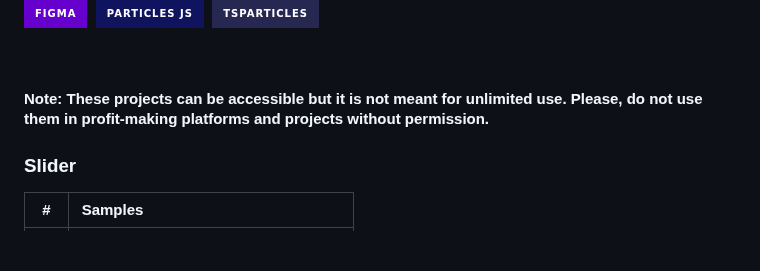
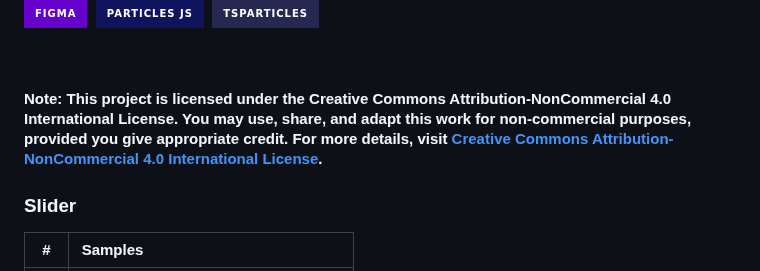
Before and after one commit to ecemgo/mini-samples-great-tricks, a Markdown page: README.md, the part around the change. Drawn GitHub-style; badges without logos; blank space fills up the shorter version.

```diff
--- a/README.md
+++ b/README.md
@@ -17,7 +17,7 @@ This repository includes some great tricks with mini samples.
 
 <br>
 
-#### Note: These projects can be accessible but it is not meant for unlimited use. Please, do not use them in profit-making platforms and projects without permission.
+#### Note: This project is licensed under the Creative Commons Attribution-NonCommercial 4.0 International License. You may use, share, and adapt this work for non-commercial purposes, provided you give appropriate credit. For more details, visit [Creative Commons Attribution-NonCommercial 4.0 International License](https://creativecommons.org/licenses/by-nc/4.0/).
 
 ### Slider
 
```
